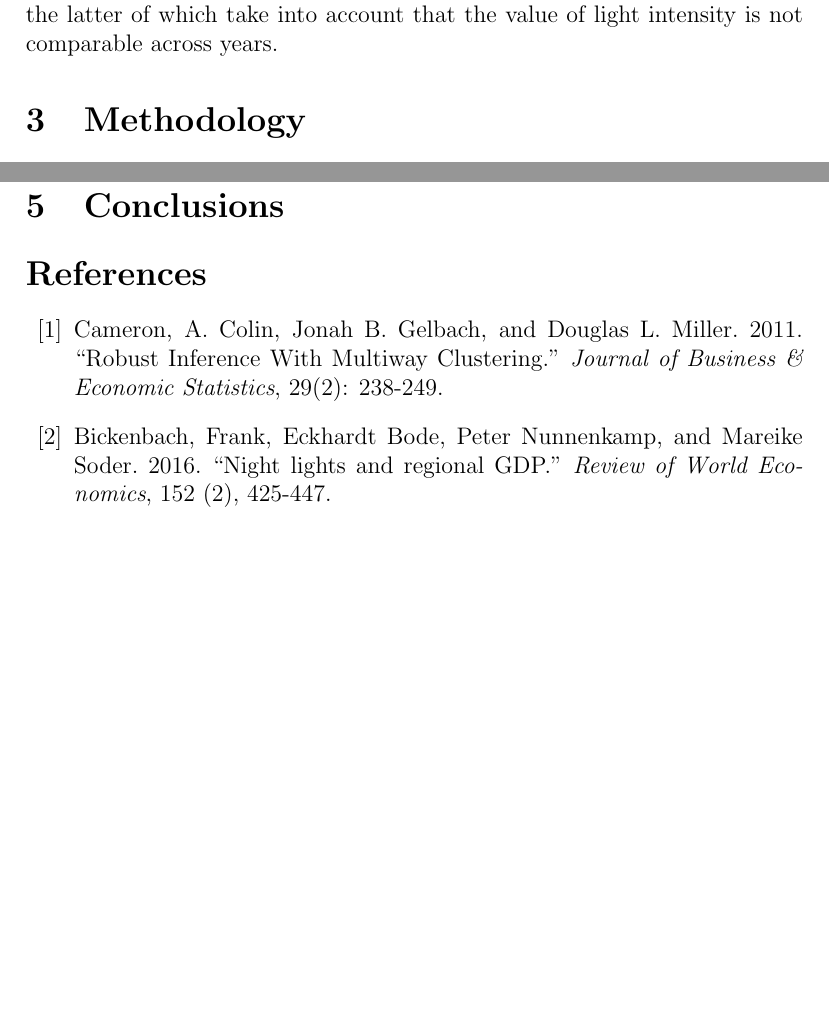
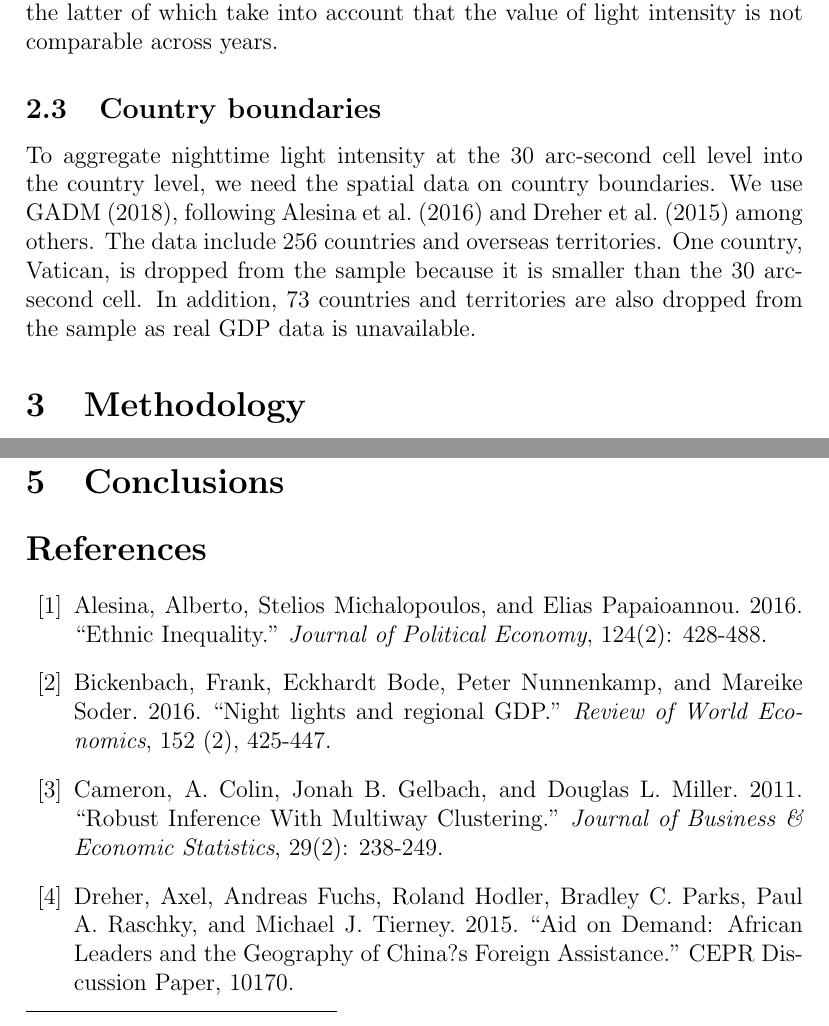
Before and after one commit to mkudamatsu/unrecognized-states, a LaTeX document (paper/paper.tex): two parts of pages 2 and 3 of 4, joined at a grey line, cut so that both start at the same text, the shorter picture padded with empty space. Compiled offline with pdfLaTeX.

Commit message:
Describe country boundary data #6 #40

```diff
--- a/paper/paper.tex
+++ b/paper/paper.tex
@@ -73,6 +73,13 @@ Many studies validate light intensity against the measures of living standards.%
 For validation against real GDP at the country level, Henderson et al.\ (2012) and Storeygard (2016, table 1) show that the elasticity of real GDP with respect to light is around 0.3 across different subsamples of countries.
 In the estimation of elasticity, they control for country and year fixed effects, the latter of which take into account that the value of light intensity is not comparable across years.
 
+\subsection{Country boundaries}
+To aggregate nighttime light intensity at the 30 arc-second cell level into the country level, we need the spatial data on country boundaries.
+We use GADM (2018), following Alesina et al.\ (2016) and Dreher et al.\ (2015) among others.
+The data include 256 countries and overseas territories.
+One country, Vatican, is dropped from the sample because it is smaller than the 30 arc-second cell.
+In addition, 73 countries and territories are also dropped from the sample as real GDP data is unavailable.
+
 \section{Methodology}
 % Model of real GDP
 We model real GDP in territory $i$ in year $t$, denoted by $y_{it}$, as follows:
@@ -107,6 +114,8 @@ where $\hat{\beta}$ and $\hat{\eta_t}$ are the estimated $\beta$ and $\eta_t$ in
 
 
 \begin{thebibliography}{99}                                                                                                %
+\bibitem{} Alesina, Alberto, Stelios Michalopoulos, and Elias Papaioannou. 2016. ``Ethnic Inequality.'' \textit{Journal of Political Economy}, 124(2): 428-488.
+\bibitem{} Bickenbach, Frank, Eckhardt Bode, Peter Nunnenkamp, and Mareike Soder. 2016. ``Night lights and regional GDP.'' \textit{Review of World Economics}, 152 (2), 425-447.
 \bibitem{} Cameron, A. Colin, Jonah B. Gelbach, and Douglas L. Miller. 2011. ``Robust Inference With Multiway Clustering.'' \textit{Journal of Business \& Economic Statistics}, 29(2): 238-249.
-\bibitem{} Bickenbach, Frank, Eckhardt Bode, Peter Nunnenkamp, and Mareike Soder. 2016. ``Night lights and regional GDP.'' \textit{Review of World Economics}, 152 (2), 425-447.
+\bibitem{} Dreher, Axel, Andreas Fuchs, Roland Hodler, Bradley C. Parks, Paul A. Raschky, and Michael J. Tierney. 2015. ``Aid on Demand: African Leaders and the Geography of China?s Foreign Assistance.'' CEPR Discussion Paper, 10170.
 \bibitem{} Feenstra, Robert C., Robert Inklaar, and Marcel P. Timmer. 2015. ``The Next Generation of the Penn World Table.'' \textit{American Economic Review}, 105(10): 3150-3182.
```
Also changed, not shown: paper/paper.tex (1 more changed lines).
